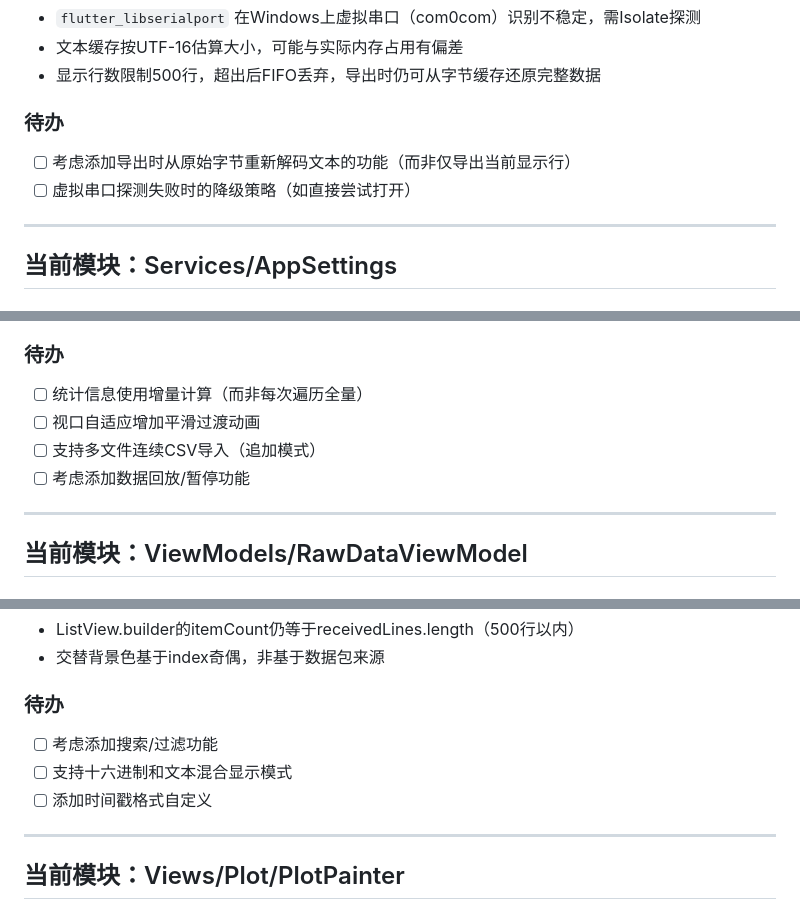
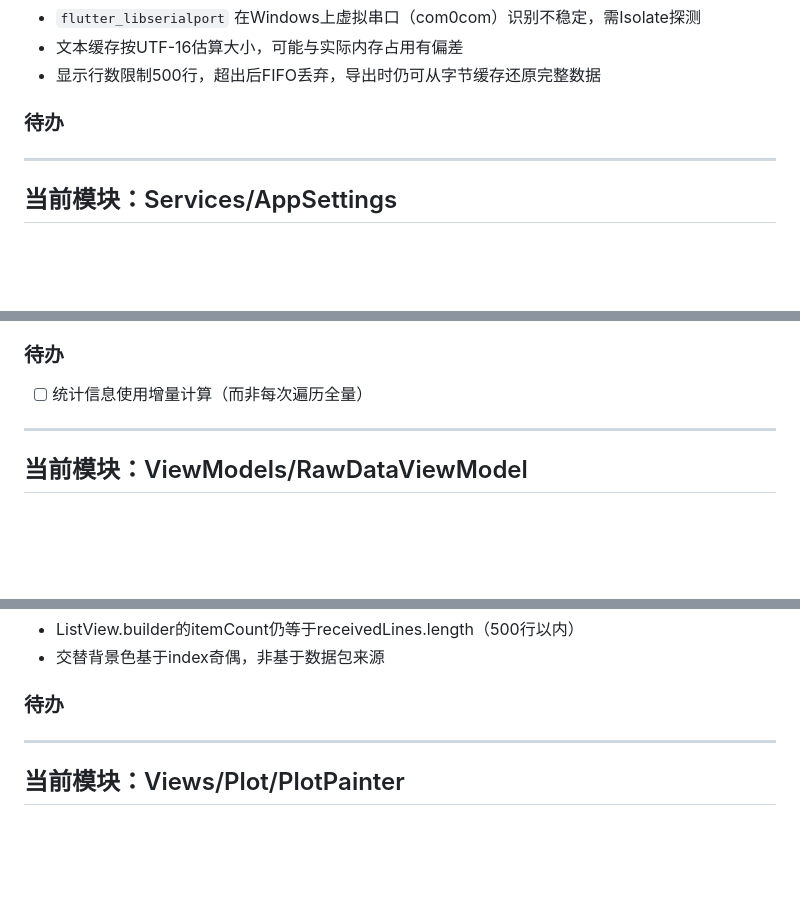
Before and after one commit to ZhiJuan0724/vscope_serial, a Markdown page: kimi_doc/CONTEXT.md, 3 parts joined by grey strips. Drawn GitHub-style; blank space fills up the shorter version.

```diff
--- a/kimi_doc/CONTEXT.md
+++ b/kimi_doc/CONTEXT.md
@@ -38,8 +38,6 @@
 - 显示行数限制500行，超出后FIFO丢弃，导出时仍可从字节缓存还原完整数据
 
 ### 待办
-- [ ] 考虑添加导出时从原始字节重新解码文本的功能（而非仅导出当前显示行）
-- [ ] 虚拟串口探测失败时的降级策略（如直接尝试打开）
 
 ---
 
@@ -136,9 +129,6 @@
 
 ### 待办
 - [ ] 统计信息使用增量计算（而非每次遍历全量）
-- [ ] 视口自适应增加平滑过渡动画
-- [ ] 支持多文件连续CSV导入（追加模式）
-- [ ] 考虑添加数据回放/暂停功能
 
 ---
 
@@ -192,9 +179,6 @@
 - 交替背景色基于index奇偶，非基于数据包来源
 
 ### 待办
-- [ ] 考虑添加搜索/过滤功能
-- [ ] 支持十六进制和文本混合显示模式
-- [ ] 添加时间戳格式自定义
 
 ---
 
```
Also changed, not shown: other parts of kimi_doc/CONTEXT.md (+4 -20 lines), kimi_doc/FIXME.md (added, +2 -0 lines), kimi_doc/plan.md (deleted).
